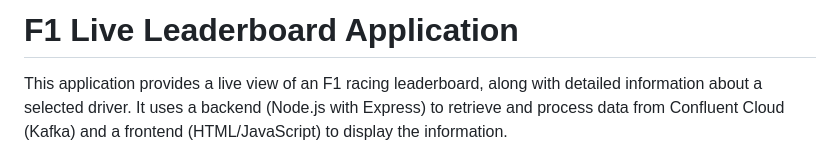
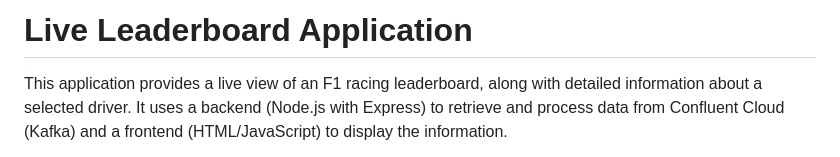
Before and after one commit to s2-thalavai/streaming-with-kafka-flink-and-confluent-cloud, a Markdown page: README.md, the part around the change. Drawn GitHub-style.

```diff
--- a/README.md
+++ b/README.md
@@ -1,4 +1,4 @@
-#   F1 Live Leaderboard Application
+#   Live Leaderboard Application
 
 This application provides a live view of an F1 racing leaderboard, along with detailed information about a selected driver. It uses a backend (Node.js with Express) to retrieve and process data from Confluent Cloud (Kafka) and a frontend (HTML/JavaScript) to display the information.
 
```
